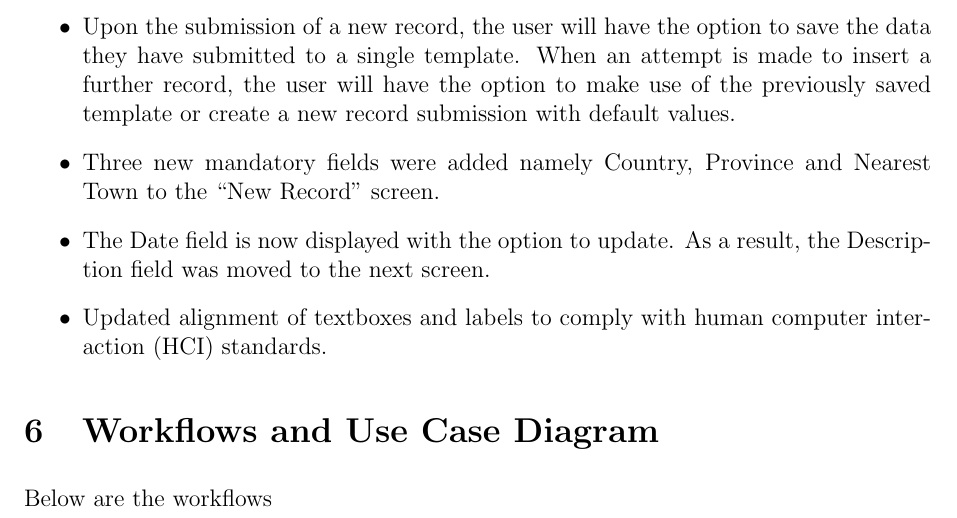
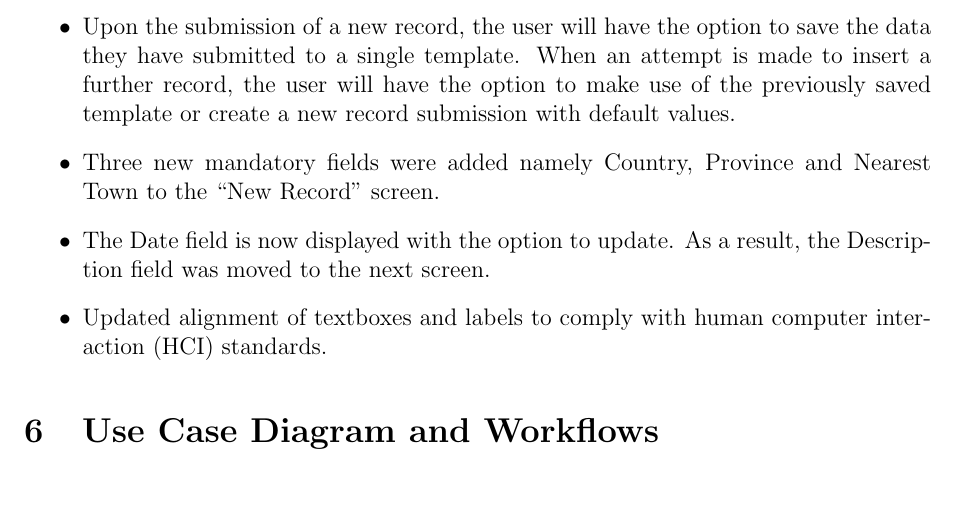
Before and after one commit to paulsebeikin/MAPme, a LaTeX document (ui/Formal Document/UserInterfaceReport.tex): part of page 6 of 6, cut so that both start at the same text, the shorter picture padded with empty space. Compiled offline with pdfLaTeX.

Commit message:
Formal Doc Complete - fixed error

```diff
--- a/ui/Formal Document/UserInterfaceReport.tex
+++ b/ui/Formal Document/UserInterfaceReport.tex
@@ -119,6 +119,5 @@ The assumption is that users of the application are pre-registered on the Animal
 	\item Updated alignment of textboxes and labels to comply with human computer interaction (HCI) standards.
 \end{itemize}
 
-\section{Workflows and Use Case Diagram}
-Below are the workflows
+\section{Use Case Diagram and Workflows}
 \end{document}
```
Also changed, not shown: ui/Formal Document/UserInterfaceReport.pdf, ui/FormalDocumentComplete.pdf, 5 other files.
